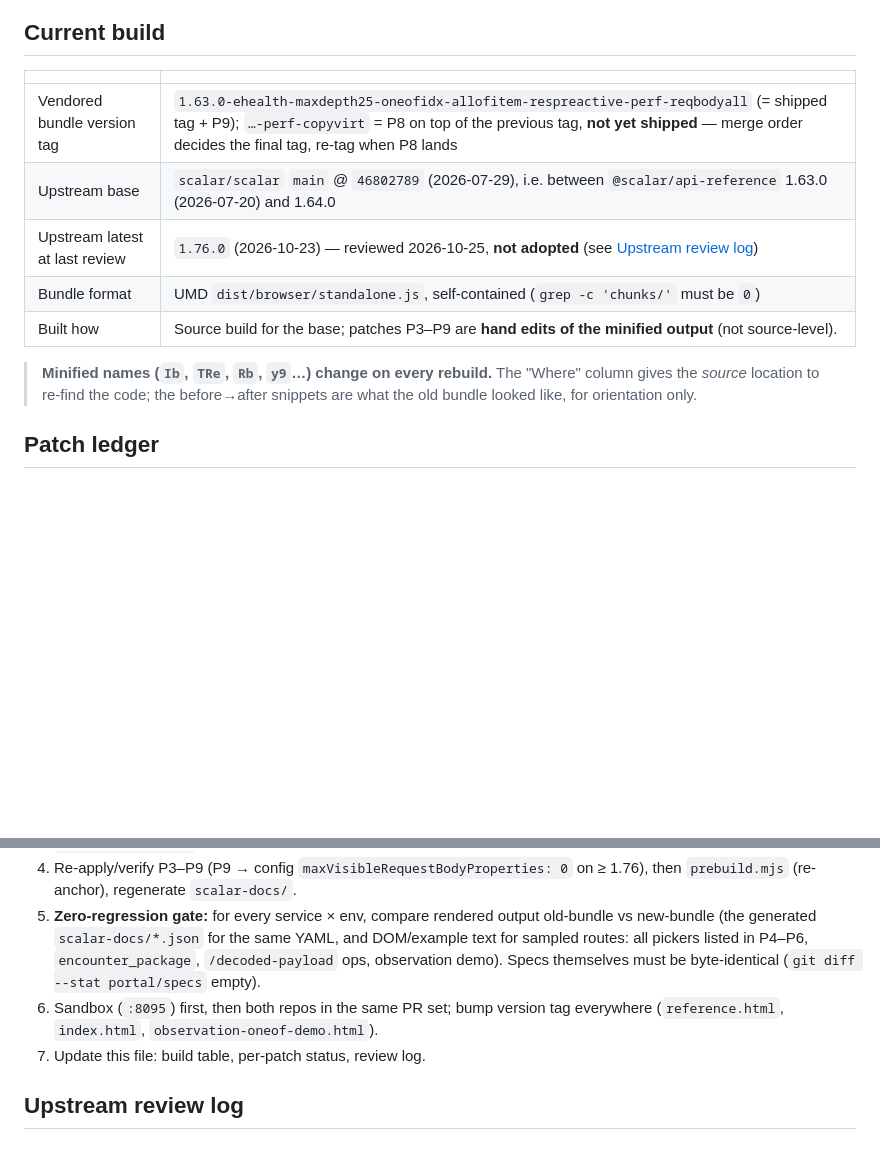
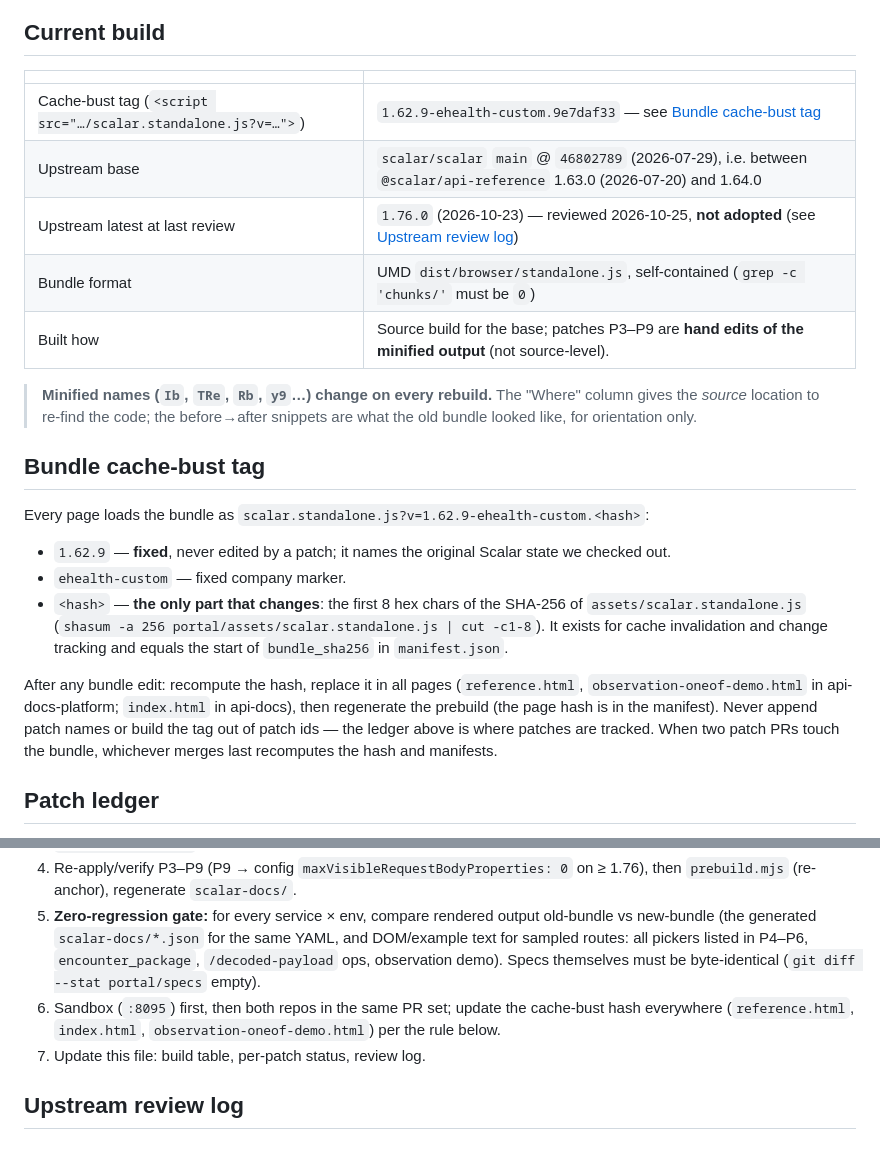
Before and after one commit to ehealth-ua/api-docs, a Markdown page: SCALAR_PATCHES.md, 2 parts joined by grey strips. Rendered like a GitHub page; blank space fills up the shorter version.

Commit message:
SCALAR_PATCHES.md: document the cache-bust tag rule (identical to platform)
Co-Authored-By: Claude Sonnet 5.5 <noreply@anthropic.com>

```diff
--- a/SCALAR_PATCHES.md
+++ b/SCALAR_PATCHES.md
@@ -20,7 +20,7 @@ rebase-oriented ledger**. If they disagree, fix both.
 
 | | |
 |---|---|
-| Vendored bundle version tag | `1.63.0-ehealth-maxdepth25-oneofidx-allofitem-respreactive-perf-reqbodyall` (= shipped tag + P9); `…-perf-copyvirt` = P8 on top of the previous tag, **not yet shipped** — merge order decides the final tag, re-tag when P8 lands |
+| Cache-bust tag (`<script src="…/scalar.standalone.js?v=…">`) | `1.62.9-ehealth-custom.9e7daf33` — see [Bundle cache-bust tag](#bundle-cache-bust-tag) |
 | Upstream base | `scalar/scalar` `main` @ `46802789` (2026-07-29), i.e. between `@scalar/api-reference` 1.63.0 (2026-07-20) and 1.64.0 |
 | Upstream latest at last review | `1.76.0` (2026-10-23) — reviewed 2026-10-25, **not adopted** (see [Upstream review log](#upstream-review-log)) |
 | Bundle format | UMD `dist/browser/standalone.js`, self-contained (`grep -c 'chunks/'` must be `0`) |
@@ -29,6 +29,16 @@ rebase-oriented ledger**. If they disagree, fix both.
 > **Minified names (`Ib`, `TRe`, `Rb`, `y9`…) change on every rebuild.** The
 > "Where" column gives the *source* location to re-find the code; the
 > before→after snippets are what the old bundle looked like, for orientation only.
+
+## Bundle cache-bust tag
+
+Every page loads the bundle as `scalar.standalone.js?v=1.62.9-ehealth-custom.<hash>`:
+
+- `1.62.9` — **fixed**, never edited by a patch; it names the original Scalar state we checked out.
+- `ehealth-custom` — fixed company marker.
+- `<hash>` — **the only part that changes**: the first 8 hex chars of the SHA-256 of `assets/scalar.standalone.js` (`shasum -a 256 portal/assets/scalar.standalone.js | cut -c1-8`). It exists for cache invalidation and change tracking and equals the start of `bundle_sha256` in `manifest.json`.
+
+After any bundle edit: recompute the hash, replace it in all pages (`reference.html`, `observation-oneof-demo.html` in api-docs-platform; `index.html` in api-docs), then regenerate the prebuild (the page hash is in the manifest). Never append patch names or build the tag out of patch ids — the ledger above is where patches are tracked. When two patch PRs touch the bundle, whichever merges last recomputes the hash and manifests.
 
 ## Patch ledger
 
@@ -145,7 +155,7 @@ rebase past it); `local` = ours alone, must be re-applied/ported.
 3. Build: `pnpm turbo build --filter=@scalar/api-reference...`; vendor only `dist/browser/standalone.js`; confirm `grep -c 'chunks/'` = 0.
 4. Re-apply/verify P3–P9 (P9 → config `maxVisibleRequestBodyProperties: 0` on ≥ 1.76), then `prebuild.mjs` (re-anchor), regenerate `scalar-docs/`.
 5. **Zero-regression gate:** for every service × env, compare rendered output old-bundle vs new-bundle (the generated `scalar-docs/*.json` for the same YAML, and DOM/example text for sampled routes: all pickers listed in P4–P6, `encounter_package`, `/decoded-payload` ops, observation demo). Specs themselves must be byte-identical (`git diff --stat portal/specs` empty).
-6. Sandbox (`:8095`) first, then both repos in the same PR set; bump version tag everywhere (`reference.html`, `index.html`, `observation-oneof-demo.html`).
+6. Sandbox (`:8095`) first, then both repos in the same PR set; update the cache-bust hash everywhere (`reference.html`, `index.html`, `observation-oneof-demo.html`) per the rule below.
 7. Update this file: build table, per-patch status, review log.
 
 ## Upstream review log
```
